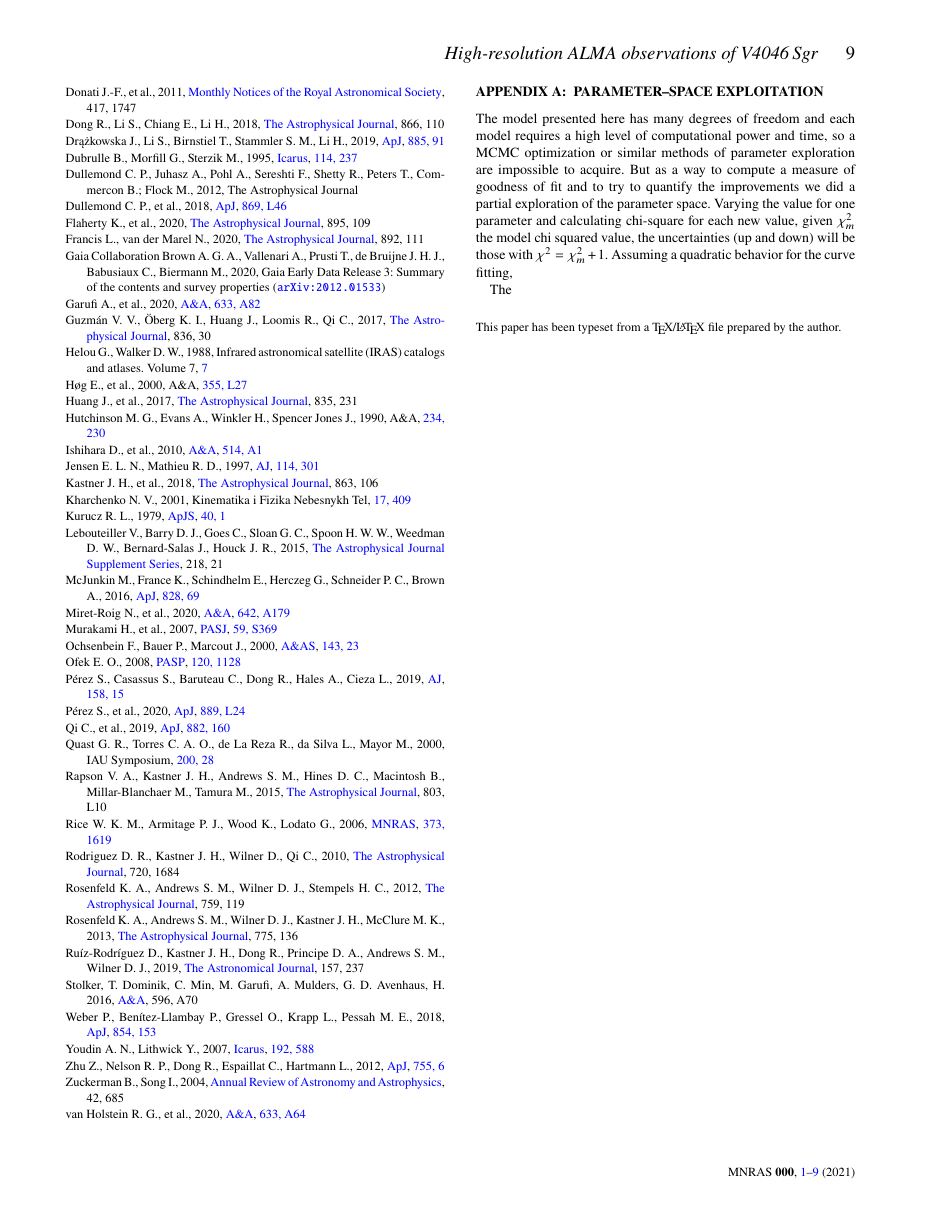
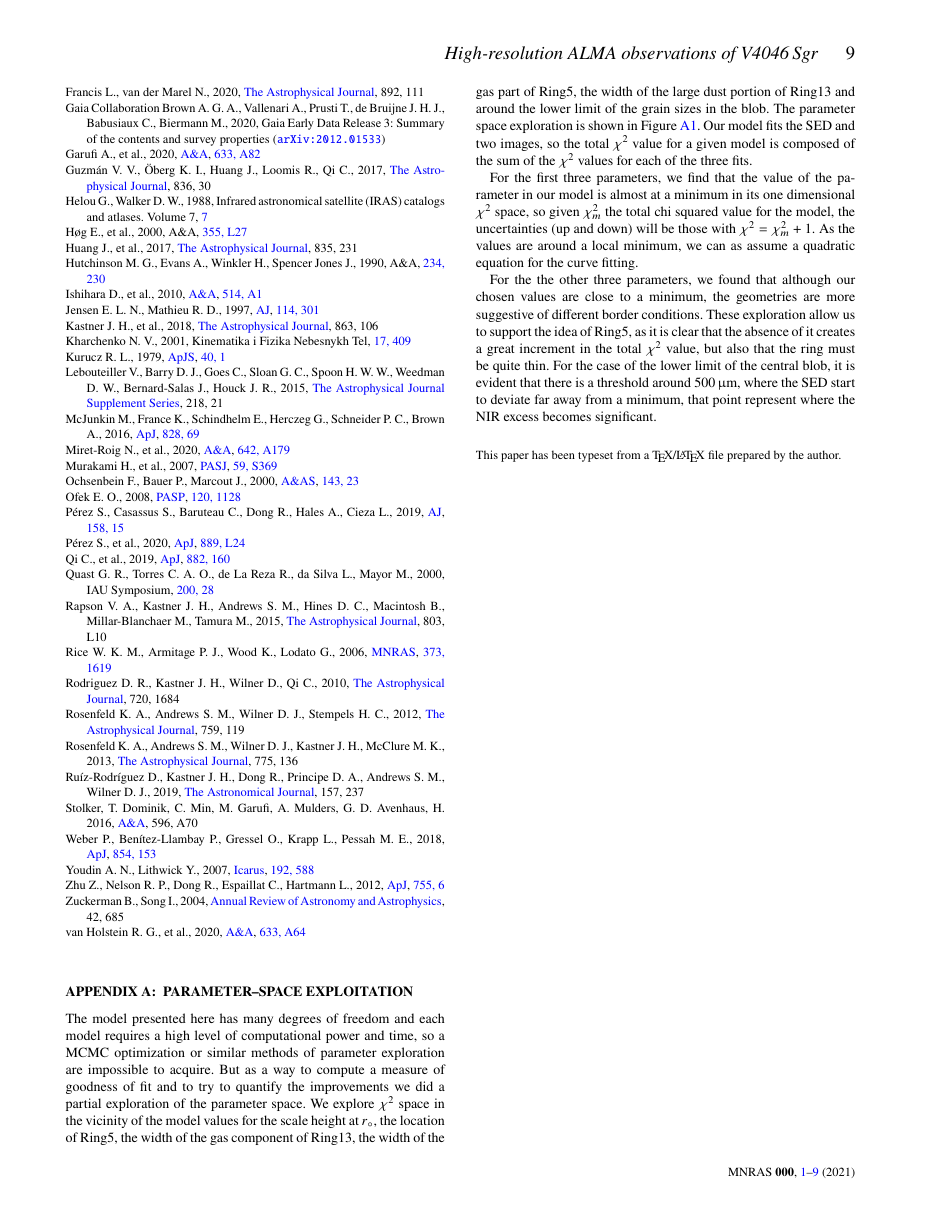
Before and after one commit to RafaMartinezB/V4046Sgr-high-resolution-1.3-mm-continuum-ALMA-observations-a-disc-with-a-thin-ring, a LaTeX paper (Draft_V4046Sgr_mnras.tex): page 9 of 10. Compiled offline with pdfLaTeX; a LaTeX package or settings file that is missing is left out.

Commit message:
Updates from Overleaf

```diff
--- a/Draft_V4046Sgr_mnras.tex
+++ b/Draft_V4046Sgr_mnras.tex
@@ -409,4 +407,8 @@ The data used in this article are presented in Fig.~\ref{fig:images_vs_simulated
 
 \section{Parameter--space exploitation} \label{sec:Appendix}
 
-The model presented here has many degrees of freedom and each model requires a high level of computational power and time, so a MCMC optimization or similar methods of parameter exploration are impossible to acquire. But as a way to compute a measure of goodness of fit and to try to quantify the improvements we did a partial exploration of the parameter space. Varying the value for one parameter and calculating chi-square for each new value, given $\chi^2_m$ the model chi squared value, the uncertainties (up and down) will be those with $\chi^2=\chi^2_m+1$. Assuming a quadratic behavior for the curve fitting,
+The model presented here has many degrees of freedom and each model requires a high level of computational power and time, so a MCMC optimization or similar methods of parameter exploration are impossible to acquire. But as a way to compute a measure of goodness of fit and to try to quantify the improvements we did a partial exploration of the parameter space. We explore $\chi^2$ space in the vicinity of the model values for the scale height at $r_\circ$, the location of Ring5, the width of the gas component of Ring13, the width of the gas part of Ring5, the width of the large dust portion of Ring13 and around the lower limit of the grain sizes in the blob. The parameter space exploration is shown in Figure~\ref{fig:chi}. Our model fits the SED and two images, so the total $\chi^2$ value for a given model is composed of the sum of the $\chi^2$ values for each of the three fits.
+
+For the first three parameters, we find that the value of the parameter in our model is almost at a minimum in its one dimensional $\chi^2$ space, so given $\chi^2_m$ the total chi squared value for the model, the uncertainties (up and down) will be those with $\chi^2=\chi^2_m+1$. As the values are around a local minimum, we can as assume a quadratic equation for the curve fitting.
+
+For the the other three parameters, we found that although our chosen values are close to a minimum, the geometries are more suggestive of different border conditions. These exploration allow us to support the idea of Ring5, as it is clear that the absence of it creates a great increment in the total $\chi^2$ value, but also that the ring must be quite thin. For the case of the lower limit of the central blob, it is evident that there is a threshold around 500\,$\micron$, where the SED start to deviate far away from a minimum, that point represent where the NIR excess becomes significant.
@@ -419,4 +421,3 @@ The model presented here has many degrees of freedom and each model requires a h
-The
 
 %%%%%%%%%%%%%%%%%%%%%%%%%%%%%%%%%%%%%%%%%%%%%%%%%%
 
```
Also changed, not shown: Draft_V4046Sgr_mnras.tex (12 more changed lines).
